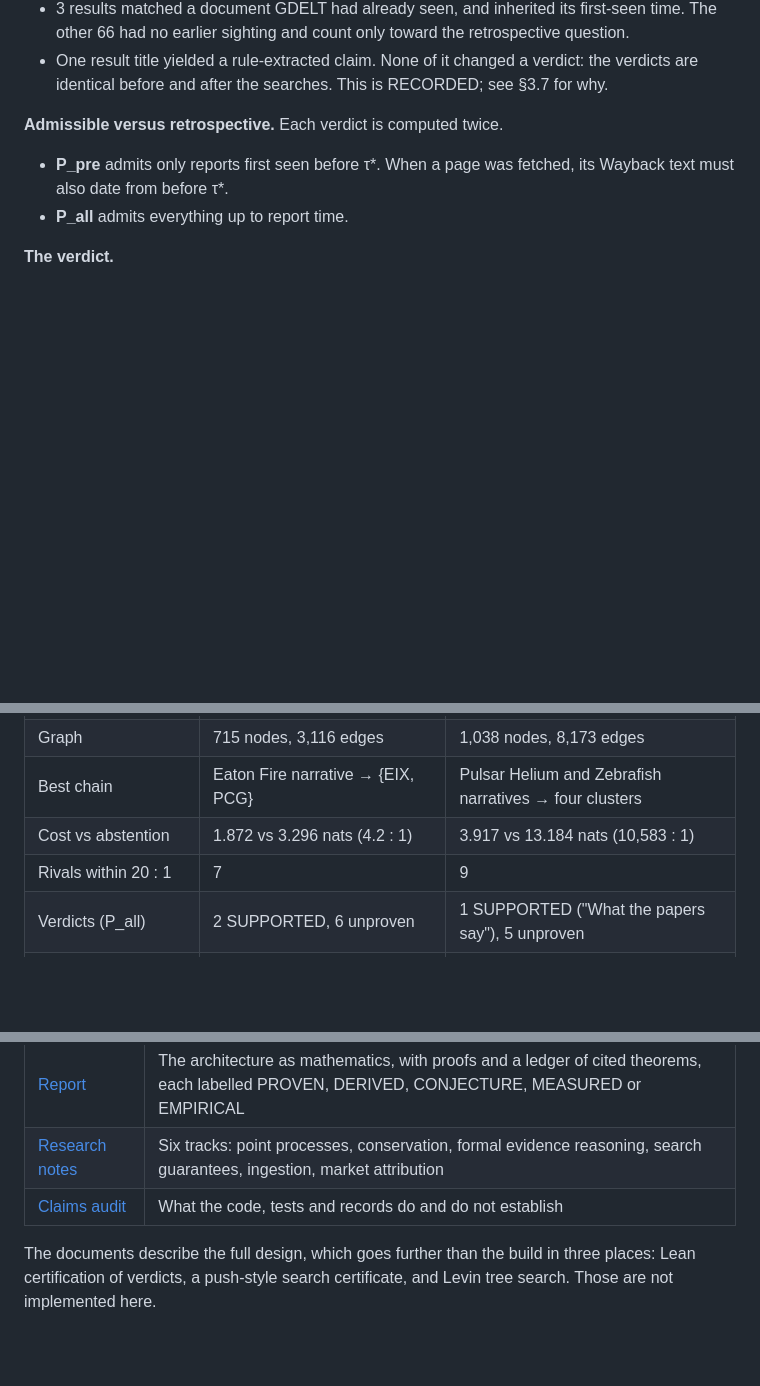
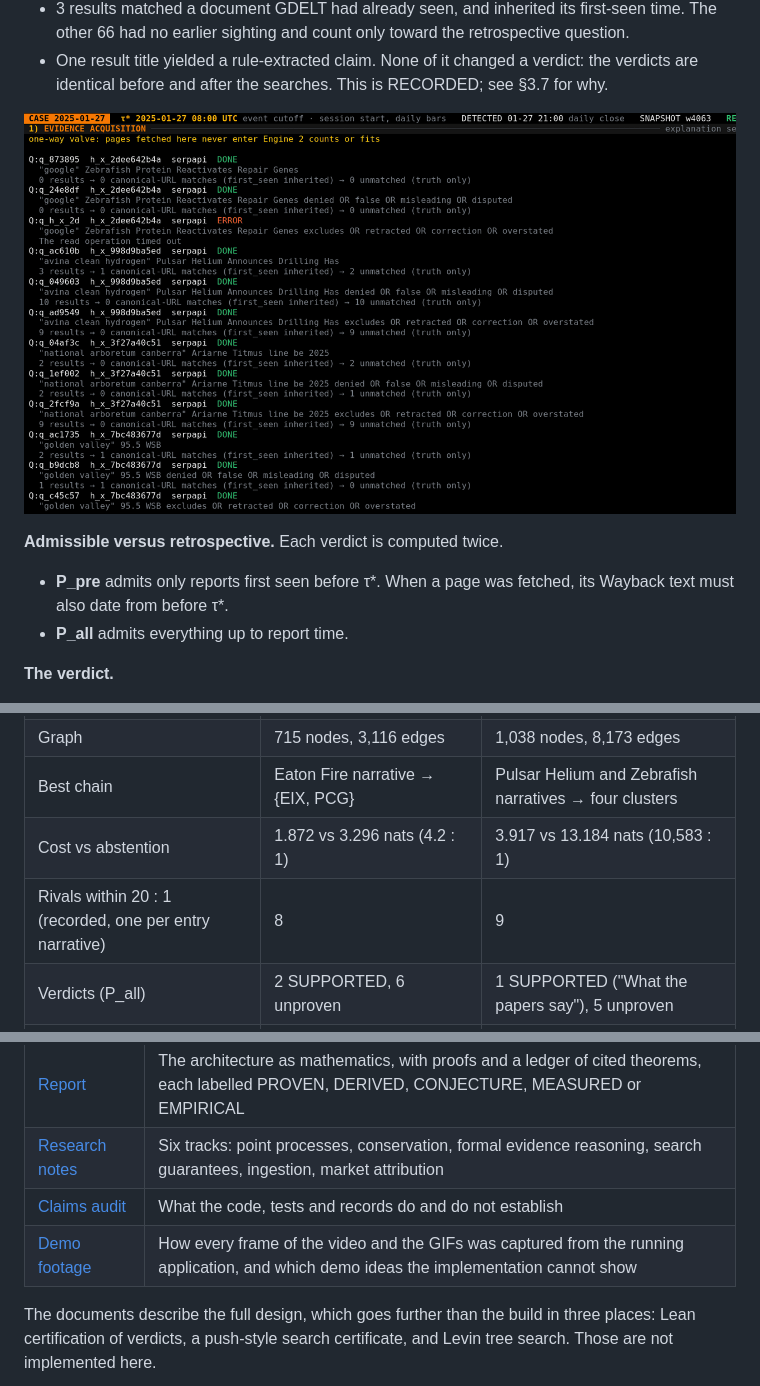
Before and after one commit to notPhani/Yggdrasil-Research, a Markdown page: README.md, 3 parts joined by grey strips. Drawn GitHub-style; pictures changed too: media/parts/serpapi.gif (added); blank space fills up the shorter version.

```diff
--- a/README.md
+++ b/README.md
@@ -107,6 +113,8 @@ The most instructive recorded case is the one where the system is wrong. On **27
 - Of 18 planned queries, 15 were sent, 2 were skipped by the per-case cap, and 1 timed out. They returned 69 results.
 - 3 results matched a document GDELT had already seen, and inherited its first-seen time. The other 66 had no earlier sighting and count only toward the retrospective question.
 - One result title yielded a rule-extracted claim. None of it changed a verdict: the verdicts are identical before and after the searches. This is RECORDED; see §3.7 for why.
+
+![The SerpApi trace for 27 January: confirming and disconfirming queries as sent, with result counts and canonical-URL matches, then the Pulsar Helium hypothesis's evidence around the τ* wall](media/parts/serpapi.gif)
 
 **Admissible versus retrospective.** Each verdict is computed twice.
 - **P_pre** admits only reports first seen before τ*. When a page was fetched, its Wayback text must also date from before τ*.
@@ -379,7 +389,7 @@ Four bits per hypothesis come from brave and cautious reasoning over stable mode
 | Graph | 715 nodes, 3,116 edges | 1,038 nodes, 8,173 edges |
 | Best chain | Eaton Fire narrative → {EIX, PCG} | Pulsar Helium and Zebrafish narratives → four clusters |
 | Cost vs abstention | 1.872 vs 3.296 nats (4.2 : 1) | 3.917 vs 13.184 nats (10,583 : 1) |
-| Rivals within 20 : 1 | 7 | 9 |
+| Rivals within 20 : 1 (recorded, one per entry narrative) | 8 | 9 |
 | Verdicts (P_all) | 2 SUPPORTED, 6 unproven | 1 SUPPORTED ("What the papers say"), 5 unproven |
 | SerpApi | 15 sent, 9 capped, 6 matched, 83 truth-only | 15 sent, 2 capped, 1 timeout, 3 matched, 66 truth-only |
 | Verdicts changed by SerpApi | none | none |
@@ -461,6 +471,7 @@ python scripts/make_fixture.py       # rebuild fixtures/replay from data/
 | [Report](reports/Yggdrasil%20attention%20model%20and%20search.md) | The architecture as mathematics, with proofs and a ledger of cited theorems, each labelled PROVEN, DERIVED, CONJECTURE, MEASURED or EMPIRICAL |
 | [Research notes](research_notes/Yggdrasil%20attention%20model%20and%20search/) | Six tracks: point processes, conservation, formal evidence reasoning, search guarantees, ingestion, market attribution |
 | [Claims audit](docs/claims-audit.md) | What the code, tests and records do and do not establish |
+| [Demo footage](docs/demo-footage.md) | How every frame of the video and the GIFs was captured from the running application, and which demo ideas the implementation cannot show |
 
 The documents describe the full design, which goes further than the build in three places: Lean certification of verdicts, a push-style search certificate, and Levin tree search. Those are not implemented here.
 
```
Also changed, not shown: other parts of README.md (+10 -2 lines), docs/demo-footage.md (added, +37 -0 lines), media/parts/graph.gif (added), media/parts/investigation.gif (added), media/parts/replay.gif (added), media/parts/verdict.gif (added), media/yggdrasil-demo-poster.png, 5 other files.
